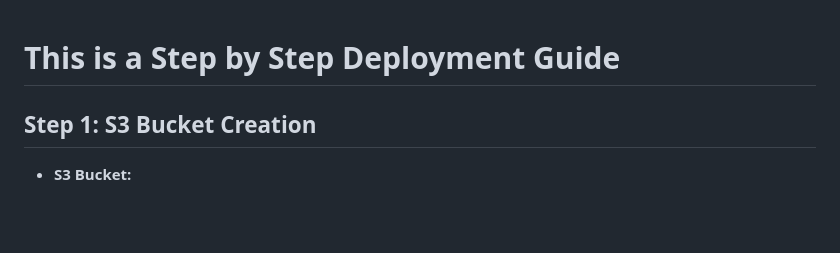
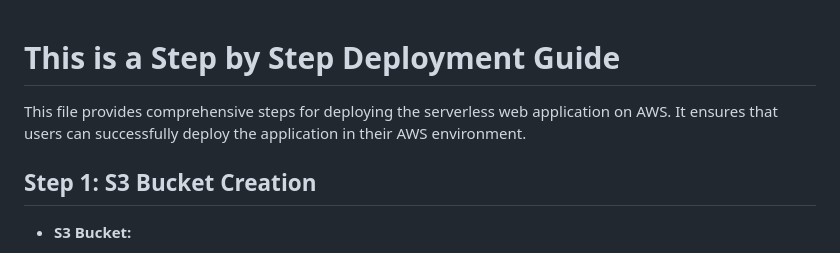
Before and after one commit to khansameeruser/aws-serverless-web-app, a Markdown page: DEPLOYMENT.md, the part around the change. GitHub-like rendering; blank space fills up the shorter version.

```diff
--- a/DEPLOYMENT.md
+++ b/DEPLOYMENT.md
@@ -1,4 +1,6 @@
 # This is a Step by Step Deployment Guide
+
+This file provides comprehensive steps for deploying the serverless web application on AWS. It ensures that users can successfully deploy the application in their AWS environment.
 
 ## Step 1: S3 Bucket Creation
 
```
